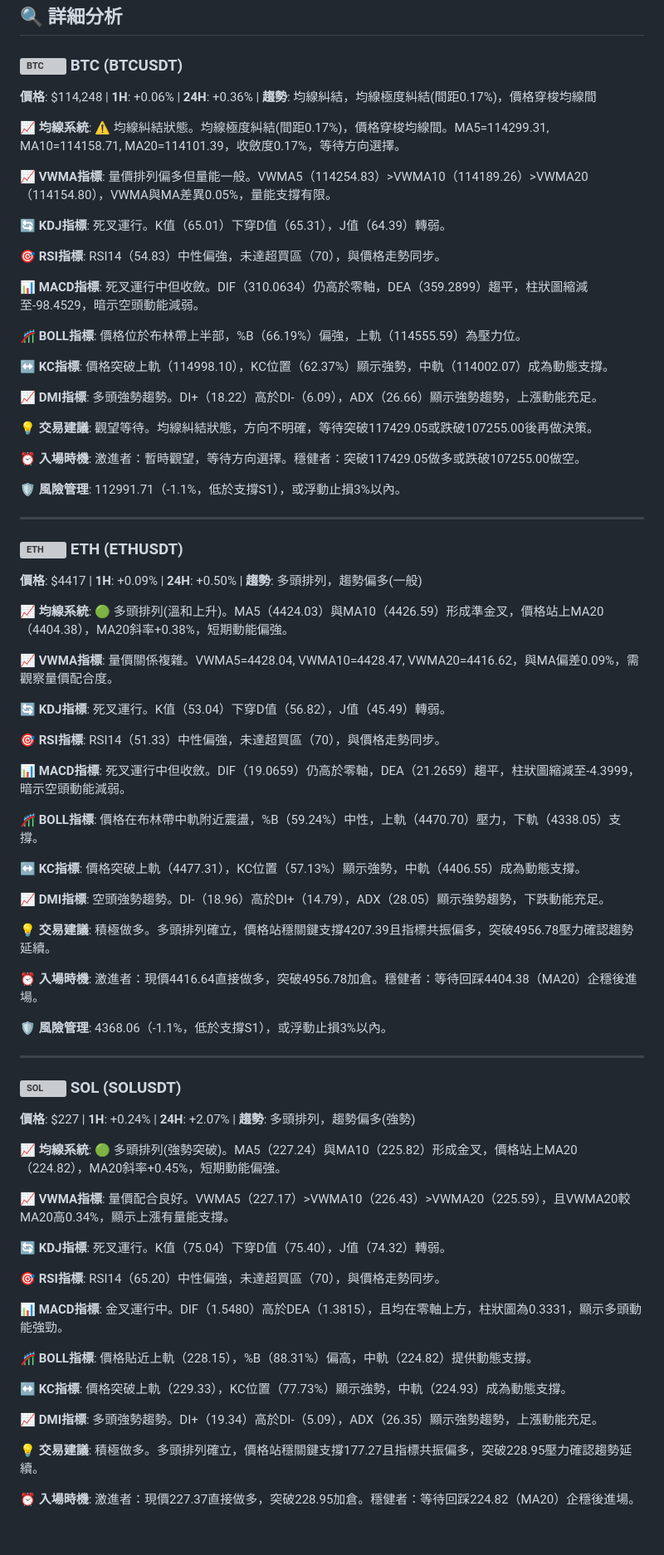
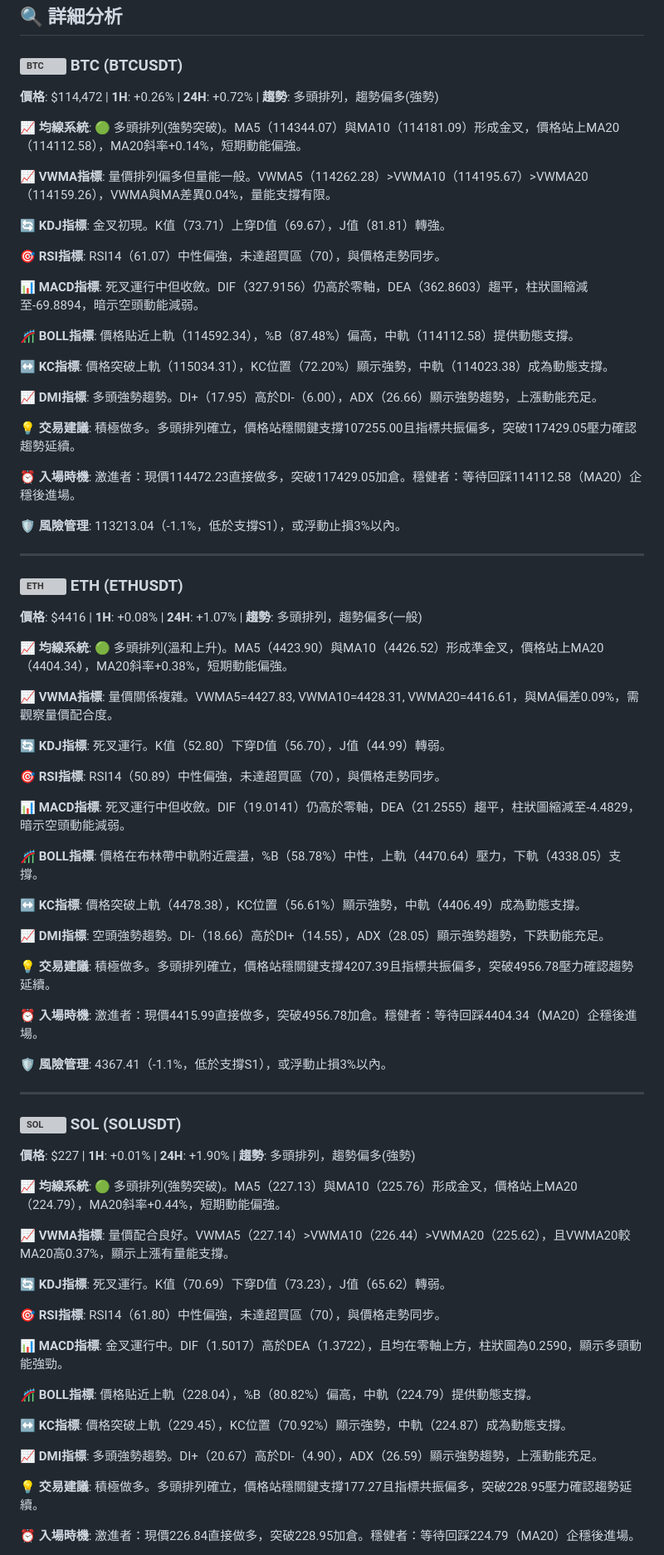
Before and after one commit to JacobHsu/py-binance-api, a Markdown page: README.md, the part around one of its changes. Shown at 83% size. GitHub-like rendering; blank space fills up the shorter version; grey boxes are pictures that could not be loaded.

```diff
--- a/README.md
+++ b/README.md
@@ -23,81 +23,81 @@
 
 ### <img src="https://s3-symbol-logo.tradingview.com/crypto/XTVCBTC--big.svg" width="16" height="16" alt="BTC"> **BTC** (BTCUSDT)
 
-**價格**: $114,248 | **1H**: +0.06% | **24H**: +0.36% | **趨勢**: 均線糾結，均線極度糾結(間距0.17%)，價格穿梭均線間
+**價格**: $114,472 | **1H**: +0.26% | **24H**: +0.72% | **趨勢**: 多頭排列，趨勢偏多(強勢)
 
-**📈 均線系統**: ⚠️ 均線糾結狀態。均線極度糾結(間距0.17%)，價格穿梭均線間。MA5=114299.31, MA10=114158.71, MA20=114101.39，收斂度0.17%，等待方向選擇。
+**📈 均線系統**: 🟢 多頭排列(強勢突破)。MA5（114344.07）與MA10（114181.09）形成金叉，價格站上MA20（114112.58），MA20斜率+0.14%，短期動能偏強。
 
-**📈 VWMA指標**: 量價排列偏多但量能一般。VWMA5（114254.83）>VWMA10（114189.26）>VWMA20（114154.80），VWMA與MA差異0.05%，量能支撐有限。
+**📈 VWMA指標**: 量價排列偏多但量能一般。VWMA5（114262.28）>VWMA10（114195.67）>VWMA20（114159.26），VWMA與MA差異0.04%，量能支撐有限。
 
-**🔄 KDJ指標**: 死叉運行。K值（65.01）下穿D值（65.31），J值（64.39）轉弱。
+**🔄 KDJ指標**: 金叉初現。K值（73.71）上穿D值（69.67），J值（81.81）轉強。
 
-**🎯 RSI指標**: RSI14（54.83）中性偏強，未達超買區（70），與價格走勢同步。
+**🎯 RSI指標**: RSI14（61.07）中性偏強，未達超買區（70），與價格走勢同步。
 
-**📊 MACD指標**: 死叉運行中但收斂。DIF（310.0634）仍高於零軸，DEA（359.2899）趨平，柱狀圖縮減至-98.4529，暗示空頭動能減弱。
+**📊 MACD指標**: 死叉運行中但收斂。DIF（327.9156）仍高於零軸，DEA（362.8603）趨平，柱狀圖縮減至-69.8894，暗示空頭動能減弱。
 
-**🎢 BOLL指標**: 價格位於布林帶上半部，%B（66.19%）偏強，上軌（114555.59）為壓力位。
+**🎢 BOLL指標**: 價格貼近上軌（114592.34），%B（87.48%）偏高，中軌（114112.58）提供動態支撐。
 
-**↔️ KC指標**: 價格突破上軌（114998.10），KC位置（62.37%）顯示強勢，中軌（114002.07）成為動態支撐。
+**↔️ KC指標**: 價格突破上軌（115034.31），KC位置（72.20%）顯示強勢，中軌（114023.38）成為動態支撐。
 
-**📈 DMI指標**: 多頭強勢趨勢。DI+（18.22）高於DI-（6.09），ADX（26.66）顯示強勢趨勢，上漲動能充足。
+**📈 DMI指標**: 多頭強勢趨勢。DI+（17.95）高於DI-（6.00），ADX（26.66）顯示強勢趨勢，上漲動能充足。
 
-**💡 交易建議**: 觀望等待。均線糾結狀態，方向不明確，等待突破117429.05或跌破107255.00後再做決策。
+**💡 交易建議**: 積極做多。多頭排列確立，價格站穩關鍵支撐107255.00且指標共振偏多，突破117429.05壓力確認趨勢延續。
 
-**⏰ 入場時機**: 激進者：暫時觀望，等待方向選擇。穩健者：突破117429.05做多或跌破107255.00做空。
+**⏰ 入場時機**: 激進者：現價114472.23直接做多，突破117429.05加倉。穩健者：等待回踩114112.58（MA20）企穩後進場。
 
-**🛡️ 風險管理**: 112991.71（-1.1%，低於支撐S1），或浮動止損3%以內。
+**🛡️ 風險管理**: 113213.04（-1.1%，低於支撐S1），或浮動止損3%以內。
 
 ---
 
 ### <img src="https://s3-symbol-logo.tradingview.com/crypto/XTVCETH--big.svg" width="16" height="16" alt="ETH"> **ETH** (ETHUSDT)
 
-**價格**: $4417 | **1H**: +0.09% | **24H**: +0.50% | **趨勢**: 多頭排列，趨勢偏多(一般)
+**價格**: $4416 | **1H**: +0.08% | **24H**: +1.07% | **趨勢**: 多頭排列，趨勢偏多(一般)
 
-**📈 均線系統**: 🟢 多頭排列(溫和上升)。MA5（4424.03）與MA10（4426.59）形成準金叉，價格站上MA20（4404.38），MA20斜率+0.38%，短期動能偏強。
+**📈 均線系統**: 🟢 多頭排列(溫和上升)。MA5（4423.90）與MA10（4426.52）形成準金叉，價格站上MA20（4404.34），MA20斜率+0.38%，短期動能偏強。
 
-**📈 VWMA指標**: 量價關係複雜。VWMA5=4428.04, VWMA10=4428.47, VWMA20=4416.62，與MA偏差0.09%，需觀察量價配合度。
+**📈 VWMA指標**: 量價關係複雜。VWMA5=4427.83, VWMA10=4428.31, VWMA20=4416.61，與MA偏差0.09%，需觀察量價配合度。
 
-**🔄 KDJ指標**: 死叉運行。K值（53.04）下穿D值（56.82），J值（45.49）轉弱。
+**🔄 KDJ指標**: 死叉運行。K值（52.80）下穿D值（56.70），J值（44.99）轉弱。
 
-**🎯 RSI指標**: RSI14（51.33）中性偏強，未達超買區（70），與價格走勢同步。
+**🎯 RSI指標**: RSI14（50.89）中性偏強，未達超買區（70），與價格走勢同步。
 
-**📊 MACD指標**: 死叉運行中但收斂。DIF（19.0659）仍高於零軸，DEA（21.2659）趨平，柱狀圖縮減至-4.3999，暗示空頭動能減弱。
+**📊 MACD指標**: 死叉運行中但收斂。DIF（19.0141）仍高於零軸，DEA（21.2555）趨平，柱狀圖縮減至-4.4829，暗示空頭動能減弱。
 
-**🎢 BOLL指標**: 價格在布林帶中軌附近震盪，%B（59.24%）中性，上軌（4470.70）壓力，下軌（4338.05）支撐。
+**🎢 BOLL指標**: 價格在布林帶中軌附近震盪，%B（58.78%）中性，上軌（4470.64）壓力，下軌（4338.05）支撐。
 
-**↔️ KC指標**: 價格突破上軌（4477.31），KC位置（57.13%）顯示強勢，中軌（4406.55）成為動態支撐。
+**↔️ KC指標**: 價格突破上軌（4478.38），KC位置（56.61%）顯示強勢，中軌（4406.49）成為動態支撐。
 
-**📈 DMI指標**: 空頭強勢趨勢。DI-（18.96）高於DI+（14.79），ADX（28.05）顯示強勢趨勢，下跌動能充足。
+**📈 DMI指標**: 空頭強勢趨勢。DI-（18.66）高於DI+（14.55），ADX（28.05）顯示強勢趨勢，下跌動能充足。
 
 **💡 交易建議**: 積極做多。多頭排列確立，價格站穩關鍵支撐4207.39且指標共振偏多，突破4956.78壓力確認趨勢延續。
 
-**⏰ 入場時機**: 激進者：現價4416.64直接做多，突破4956.78加倉。穩健者：等待回踩4404.38（MA20）企穩後進場。
+**⏰ 入場時機**: 激進者：現價4415.99直接做多，突破4956.78加倉。穩健者：等待回踩4404.34（MA20）企穩後進場。
 
-**🛡️ 風險管理**: 4368.06（-1.1%，低於支撐S1），或浮動止損3%以內。
+**🛡️ 風險管理**: 4367.41（-1.1%，低於支撐S1），或浮動止損3%以內。
 
 ---
 
 ### <img src="https://s3-symbol-logo.tradingview.com/crypto/XTVCSOL--big.svg" width="16" height="16" alt="SOL"> **SOL** (SOLUSDT)
 
-**價格**: $227 | **1H**: +0.24% | **24H**: +2.07% | **趨勢**: 多頭排列，趨勢偏多(強勢)
+**價格**: $227 | **1H**: +0.01% | **24H**: +1.90% | **趨勢**: 多頭排列，趨勢偏多(強勢)
 
-**📈 均線系統**: 🟢 多頭排列(強勢突破)。MA5（227.24）與MA10（225.82）形成金叉，價格站上MA20（224.82），MA20斜率+0.45%，短期動能偏強。
+**📈 均線系統**: 🟢 多頭排列(強勢突破)。MA5（227.13）與MA10（225.76）形成金叉，價格站上MA20（224.79），MA20斜率+0.44%，短期動能偏強。
 
-**📈 VWMA指標**: 量價配合良好。VWMA5（227.17）>VWMA10（226.43）>VWMA20（225.59），且VWMA20較MA20高0.34%，顯示上漲有量能支撐。
+**📈 VWMA指標**: 量價配合良好。VWMA5（227.14）>VWMA10（226.44）>VWMA20（225.62），且VWMA20較MA20高0.37%，顯示上漲有量能支撐。
 
-**🔄 KDJ指標**: 死叉運行。K值（75.04）下穿D值（75.40），J值（74.32）轉弱。
+**🔄 KDJ指標**: 死叉運行。K值（70.69）下穿D值（73.23），J值（65.62）轉弱。
 
-**🎯 RSI指標**: RSI14（65.20）中性偏強，未達超買區（70），與價格走勢同步。
+**🎯 RSI指標**: RSI14（61.80）中性偏強，未達超買區（70），與價格走勢同步。
 
-**📊 MACD指標**: 金叉運行中。DIF（1.5480）高於DEA（1.3815），且均在零軸上方，柱狀圖為0.3331，顯示多頭動能強勁。
+**📊 MACD指標**: 金叉運行中。DIF（1.5017）高於DEA（1.3722），且均在零軸上方，柱狀圖為0.2590，顯示多頭動能強勁。
 
-**🎢 BOLL指標**: 價格貼近上軌（228.15），%B（88.31%）偏高，中軌（224.82）提供動態支撐。
+**🎢 BOLL指標**: 價格貼近上軌（228.04），%B（80.82%）偏高，中軌（224.79）提供動態支撐。
 
-**↔️ KC指標**: 價格突破上軌（229.33），KC位置（77.73%）顯示強勢，中軌（224.93）成為動態支撐。
+**↔️ KC指標**: 價格突破上軌（229.45），KC位置（70.92%）顯示強勢，中軌（224.87）成為動態支撐。
 
-**📈 DMI指標**: 多頭強勢趨勢。DI+（19.34）高於DI-（5.09），ADX（26.35）顯示強勢趨勢，上漲動能充足。
+**📈 DMI指標**: 多頭強勢趨勢。DI+（20.67）高於DI-（4.90），ADX（26.59）顯示強勢趨勢，上漲動能充足。
 
 **💡 交易建議**: 積極做多。多頭排列確立，價格站穩關鍵支撐177.27且指標共振偏多，突破228.95壓力確認趨勢延續。
 
-**⏰ 入場時機**: 激進者：現價227.37直接做多，突破228.95加倉。穩健者：等待回踩224.82（MA20）企穩後進場。
+**⏰ 入場時機**: 激進者：現價226.84直接做多，突破228.95加倉。穩健者：等待回踩224.79（MA20）企穩後進場。
 
```
Also changed, not shown: other parts of README.md (+46 -46 lines).
